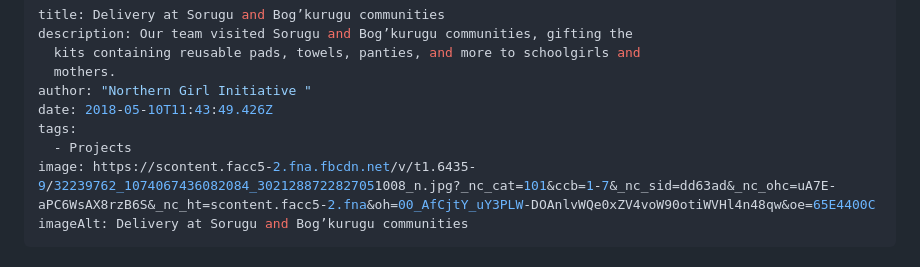
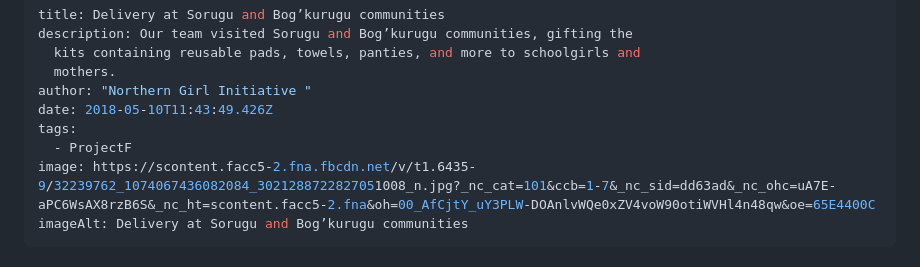
Before and after one commit to segulaglobal/NGI, a Markdown page: src/blog/2024-02-02-delivery-at-sorugu-and-bog’kurugu-communities.md, the part around the change. Drawn GitHub-style.

Commit message:
Update Blog “2024-02-02-delivery-at-sorugu-and-bog’kurugu-communities”

```diff
--- a/src/blog/2024-02-02-delivery-at-sorugu-and-bog’kurugu-communities.md
+++ b/src/blog/2024-02-02-delivery-at-sorugu-and-bog’kurugu-communities.md
@@ -6,7 +6,7 @@ description: Our team visited Sorugu and Bog’kurugu communities, gifting the
 author: "Northern Girl Initiative "
 date: 2018-05-10T11:43:49.426Z
 tags:
-  - Projects
+  - ProjectF
 image: https://scontent.facc5-2.fna.fbcdn.net/v/t1.6435-9/32239762_1074067436082084_3021288722827051008_n.jpg?_nc_cat=101&ccb=1-7&_nc_sid=dd63ad&_nc_ohc=uA7E-aPC6WsAX8rzB6S&_nc_ht=scontent.facc5-2.fna&oh=00_AfCjtY_uY3PLW-DOAnlvWQe0xZV4voW90otiWVHl4n48qw&oe=65E4400C
 imageAlt: Delivery at Sorugu and Bog’kurugu communities
 ---
```
